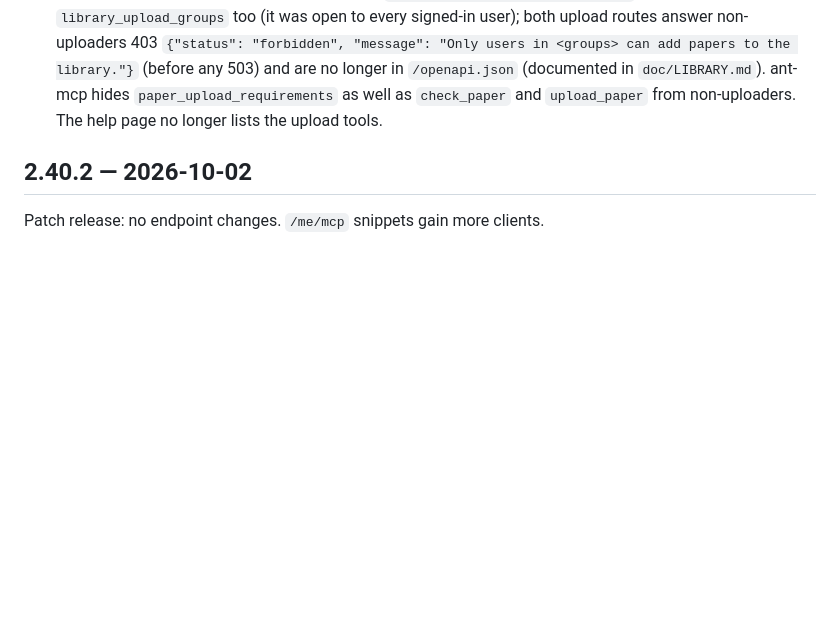
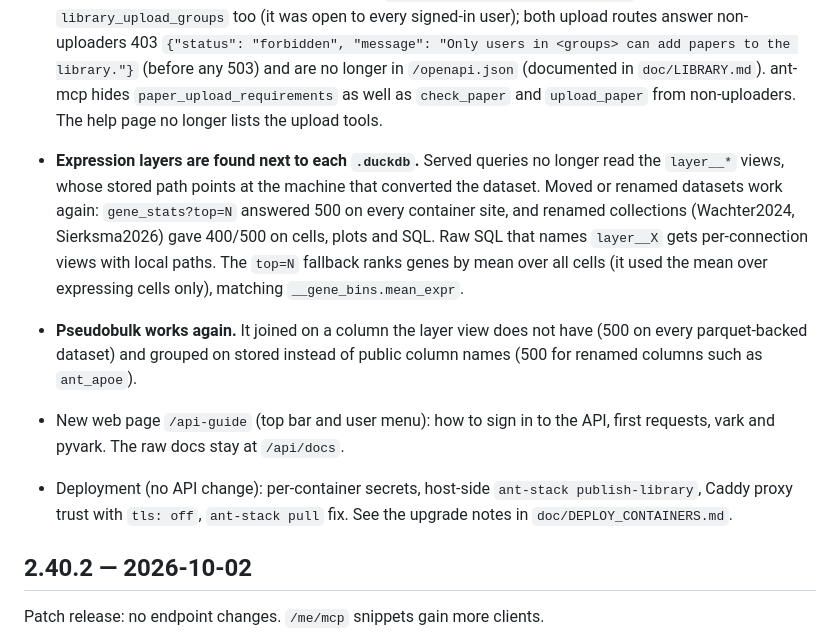
Before and after one commit to fierslab/anthive, a Markdown page: doc/API_CHANGELOG.md, the part around the change. GitHub-like rendering; blank space fills up the shorter version.

Commit message:
API_CHANGELOG: 2.41.0 also covers layer paths, pseudobulk, the API page and deployment hardening
Co-Authored-By: Claude Opus 5.5 <noreply@anthropic.com>
Claude-Session: https://claude.ai/code/session_01ATo8q1HP1DaD2KMHdiMUow

```diff
--- a/doc/API_CHANGELOG.md
+++ b/doc/API_CHANGELOG.md
@@ -80,6 +80,23 @@ the upload requirements say more, and uploads report when they are off.
   `doc/LIBRARY.md`). ant-mcp hides `paper_upload_requirements` as well as
   `check_paper` and `upload_paper` from non-uploaders. The help page no
   longer lists the upload tools.
+
+- **Expression layers are found next to each `.duckdb`.** Served queries
+  no longer read the `layer__*` views, whose stored path points at the
+  machine that converted the dataset. Moved or renamed datasets work again:
+  `gene_stats?top=N` answered 500 on every container site, and renamed
+  collections (Wachter2024, Sierksma2026) gave 400/500 on cells, plots and
+  SQL. Raw SQL that names `layer__X` gets per-connection views with local
+  paths. The `top=N` fallback ranks genes by mean over all cells (it used
+  the mean over expressing cells only), matching `__gene_bins.mean_expr`.
+- **Pseudobulk works again.** It joined on a column the layer view does not
+  have (500 on every parquet-backed dataset) and grouped on stored instead of
+  public column names (500 for renamed columns such as `ant_apoe`).
+- New web page `/api-guide` (top bar and user menu): how to sign in to the
+  API, first requests, vark and pyvark. The raw docs stay at `/api/docs`.
+- Deployment (no API change): per-container secrets, host-side
+  `ant-stack publish-library`, Caddy proxy trust with `tls: off`, `ant-stack
+  pull` fix. See the upgrade notes in `doc/DEPLOY_CONTAINERS.md`.
 
 ## 2.40.2 — 2026-10-02
 
```
